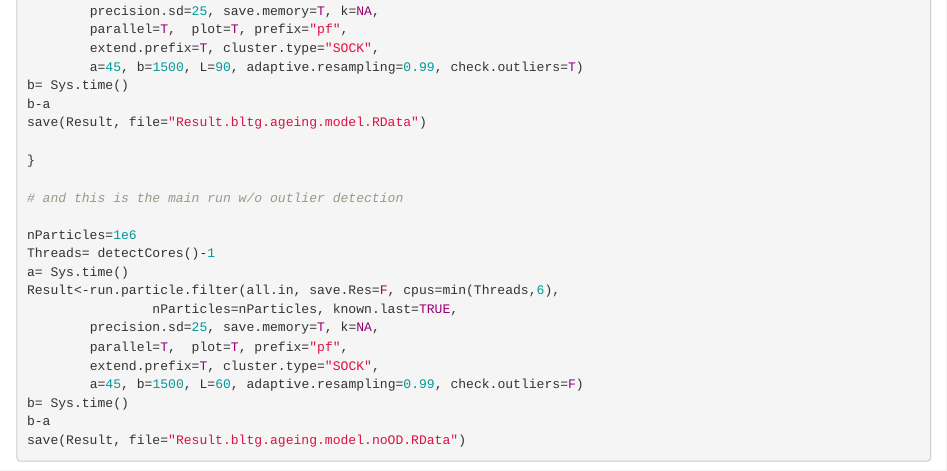
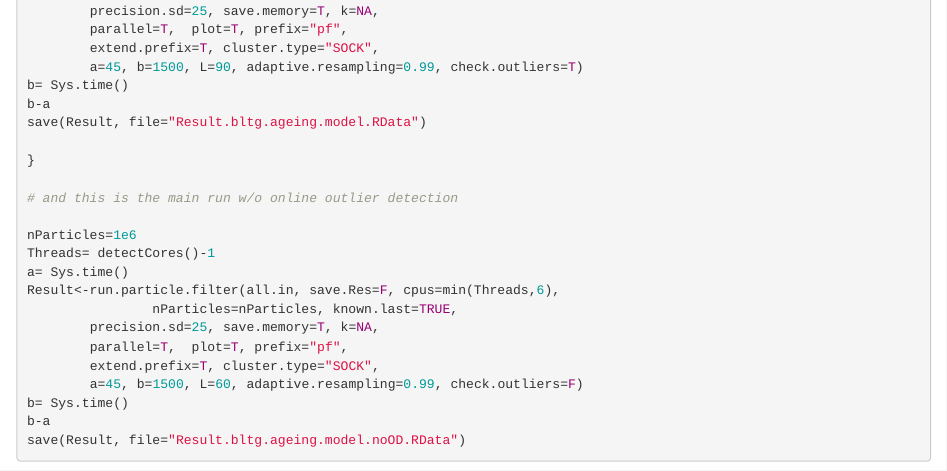
Before and after one commit to eldarrak/FLightR, an R Markdown document (examples/Black-Tailed_Godwit_JAB_example/A6_FLightR_analysis.Rmd): the page in a window 1100 px wide, from 5260 px down. Rendered offline with R 4.5, knitr and Pandoc, with nearby package versions; some code elsewhere in the file could not run offline.

Commit message:
wording chamge

```diff
--- a/examples/Black-Tailed_Godwit_JAB_example/A6_FLightR_analysis.Rmd
+++ b/examples/Black-Tailed_Godwit_JAB_example/A6_FLightR_analysis.Rmd
@@ -292,7 +292,7 @@ save(Result, file="Result.bltg.ageing.model.RData")
 
 }
 
-# and this is the main run w/o outlier detection
+# and this is the main run w/o online outlier detection
 
 nParticles=1e6
 Threads= detectCores()-1
```
